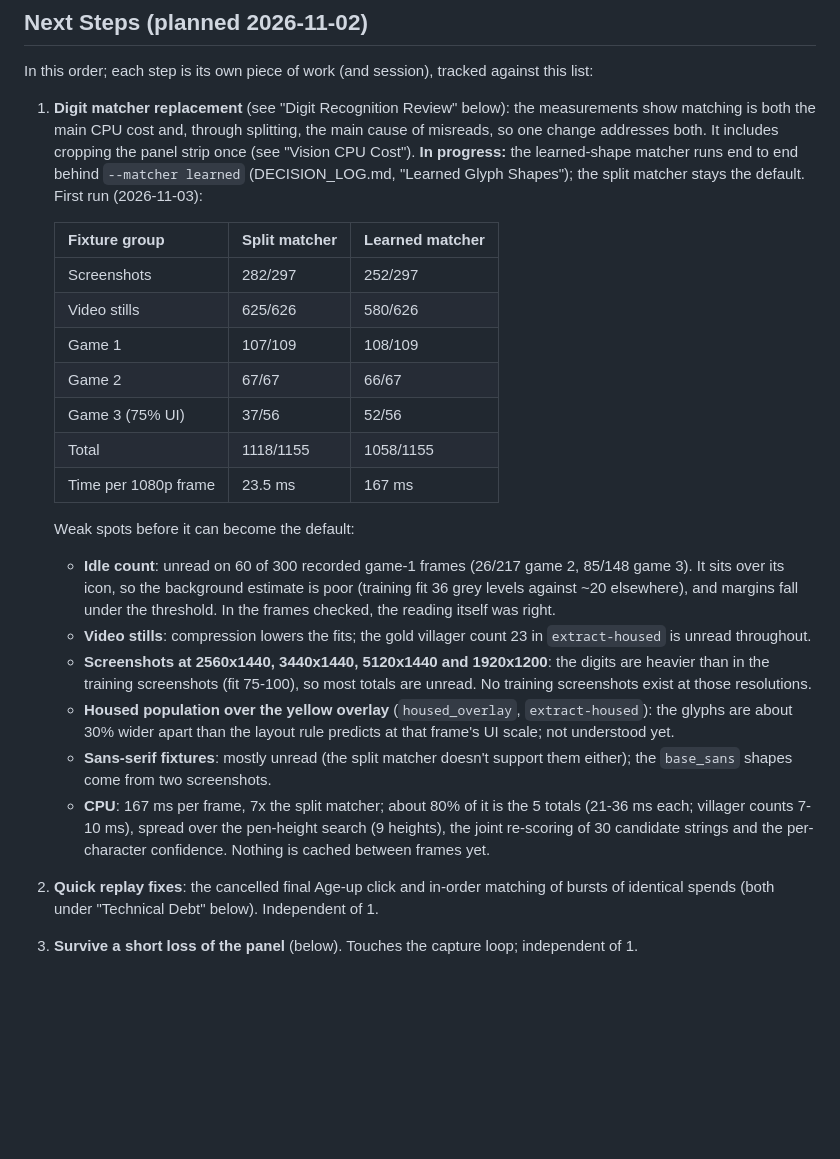
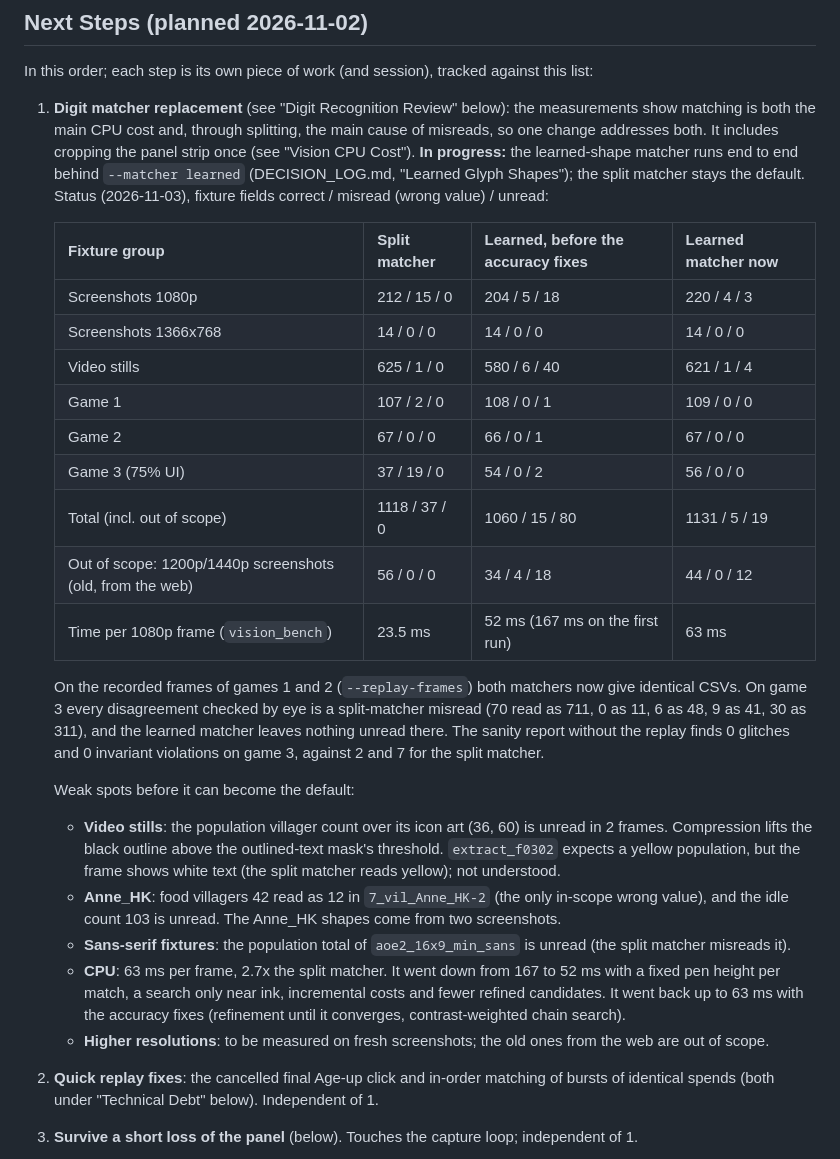
Before and after one commit to chris-h-sg/aoe2-squire, a Markdown page: ROADMAP.md, the part around the change. Drawn GitHub-style; blank space fills up the shorter version.

Commit message:
docs(roadmap): learned matcher status after the idle, contrast and confidence fixes
Per fixture group correct / misread / unread for both matchers, with the
old high-resolution screenshots as their own out-of-scope row, the
replay-frames comparison and the time per frame.

```diff
--- a/ROADMAP.md
+++ b/ROADMAP.md
@@ -6,25 +6,28 @@ This roadmap outlines the development path for the AoE2 Squire, prioritizing cor
 
 In this order; each step is its own piece of work (and session), tracked against this list:
 
-1. **Digit matcher replacement** (see "Digit Recognition Review" below): the measurements show matching is both the main CPU cost and, through splitting, the main cause of misreads, so one change addresses both. It includes cropping the panel strip once (see "Vision CPU Cost"). **In progress:** the learned-shape matcher runs end to end behind `--matcher learned` (DECISION_LOG.md, "Learned Glyph Shapes"); the split matcher stays the default. First run (2026-11-03):
+1. **Digit matcher replacement** (see "Digit Recognition Review" below): the measurements show matching is both the main CPU cost and, through splitting, the main cause of misreads, so one change addresses both. It includes cropping the panel strip once (see "Vision CPU Cost"). **In progress:** the learned-shape matcher runs end to end behind `--matcher learned` (DECISION_LOG.md, "Learned Glyph Shapes"); the split matcher stays the default. Status (2026-11-03), fixture fields correct / misread (wrong value) / unread:
 
-    | Fixture group | Split matcher | Learned matcher |
-    |---|---|---|
-    | Screenshots | 282/297 | 252/297 |
-    | Video stills | 625/626 | 580/626 |
-    | Game 1 | 107/109 | 108/109 |
-    | Game 2 | 67/67 | 66/67 |
-    | Game 3 (75% UI) | 37/56 | 52/56 |
-    | Total | 1118/1155 | 1058/1155 |
-    | Time per 1080p frame | 23.5 ms | 167 ms |
+    | Fixture group | Split matcher | Learned, before the accuracy fixes | Learned matcher now |
+    |---|---|---|---|
+    | Screenshots 1080p | 212 / 15 / 0 | 204 / 5 / 18 | 220 / 4 / 3 |
+    | Screenshots 1366x768 | 14 / 0 / 0 | 14 / 0 / 0 | 14 / 0 / 0 |
+    | Video stills | 625 / 1 / 0 | 580 / 6 / 40 | 621 / 1 / 4 |
+    | Game 1 | 107 / 2 / 0 | 108 / 0 / 1 | 109 / 0 / 0 |
+    | Game 2 | 67 / 0 / 0 | 66 / 0 / 1 | 67 / 0 / 0 |
+    | Game 3 (75% UI) | 37 / 19 / 0 | 54 / 0 / 2 | 56 / 0 / 0 |
+    | Total (incl. out of scope) | 1118 / 37 / 0 | 1060 / 15 / 80 | 1131 / 5 / 19 |
+    | Out of scope: 1200p/1440p screenshots (old, from the web) | 56 / 0 / 0 | 34 / 4 / 18 | 44 / 0 / 12 |
+    | Time per 1080p frame (`vision_bench`) | 23.5 ms | 52 ms (167 ms on the first run) | 63 ms |
+
+    On the recorded frames of games 1 and 2 (`--replay-frames`) both matchers now give identical CSVs. On game 3 every disagreement checked by eye is a split-matcher misread (70 read as 711, 0 as 11, 6 as 48, 9 as 41, 30 as 311), and the learned matcher leaves nothing unread there. The sanity report without the replay finds 0 glitches and 0 invariant violations on game 3, against 2 and 7 for the split matcher.
 
     Weak spots before it can become the default:
-    *   **Idle count**: unread on 60 of 300 recorded game-1 frames (26/217 game 2, 85/148 game 3). It sits over its icon, so the background estimate is poor (training fit 36 grey levels against ~20 elsewhere), and margins fall under the threshold. In the frames checked, the reading itself was right.
-    *   **Video stills**: compression lowers the fits; the gold villager count 23 in `extract-housed` is unread throughout.
-    *   **Screenshots at 2560x1440, 3440x1440, 5120x1440 and 1920x1200**: the digits are heavier than in the training screenshots (fit 75-100), so most totals are unread. No training screenshots exist at those resolutions.
-    *   **Housed population over the yellow overlay** (`housed_overlay`, `extract-housed`): the glyphs are about 30% wider apart than the layout rule predicts at that frame's UI scale; not understood yet.
-    *   **Sans-serif fixtures**: mostly unread (the split matcher doesn't support them either); the `base_sans` shapes come from two screenshots.
-    *   **CPU**: 167 ms per frame, 7x the split matcher; about 80% of it is the 5 totals (21-36 ms each; villager counts 7-10 ms), spread over the pen-height search (9 heights), the joint re-scoring of 30 candidate strings and the per-character confidence. Nothing is cached between frames yet.
+    *   **Video stills**: the population villager count over its icon art (36, 60) is unread in 2 frames. Compression lifts the black outline above the outlined-text mask's threshold. `extract_f0302` expects a yellow population, but the frame shows white text (the split matcher reads yellow); not understood.
+    *   **Anne_HK**: food villagers 42 read as 12 in `7_vil_Anne_HK-2` (the only in-scope wrong value), and the idle count 103 is unread. The Anne_HK shapes come from two screenshots.
+    *   **Sans-serif fixtures**: the population total of `aoe2_16x9_min_sans` is unread (the split matcher misreads it).
+    *   **CPU**: 63 ms per frame, 2.7x the split matcher. It went down from 167 to 52 ms with a fixed pen height per match, a search only near ink, incremental costs and fewer refined candidates. It went back up to 63 ms with the accuracy fixes (refinement until it converges, contrast-weighted chain search).
+    *   **Higher resolutions**: to be measured on fresh screenshots; the old ones from the web are out of scope.
 2. **Quick replay fixes**: the cancelled final Age-up click and in-order matching of bursts of identical spends (both under "Technical Debt" below). Independent of 1.
 3. **Survive a short loss of the panel** (below). Touches the capture loop; independent of 1.
 4. **Sync phase 2 remainder**: explain game 1's 5 segments, then record a regular-speed replay playback at 1x/2x/1x (game 3 has no speed change within the supported 0.5-4.0).
```
Also changed, not shown: DECISION_LOG.md (+1 -1 lines).
